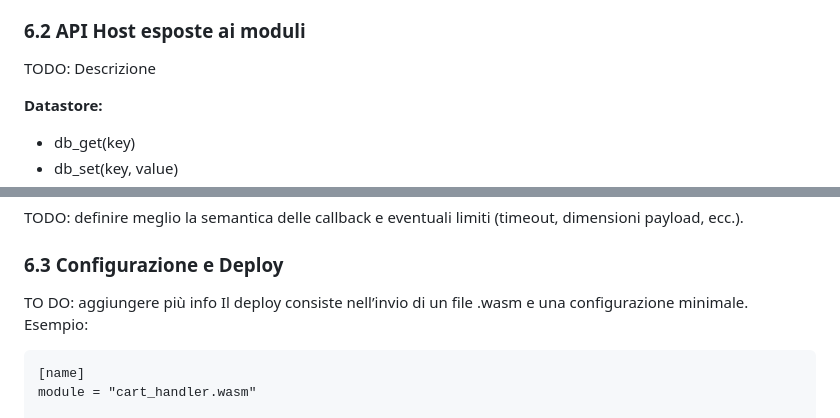
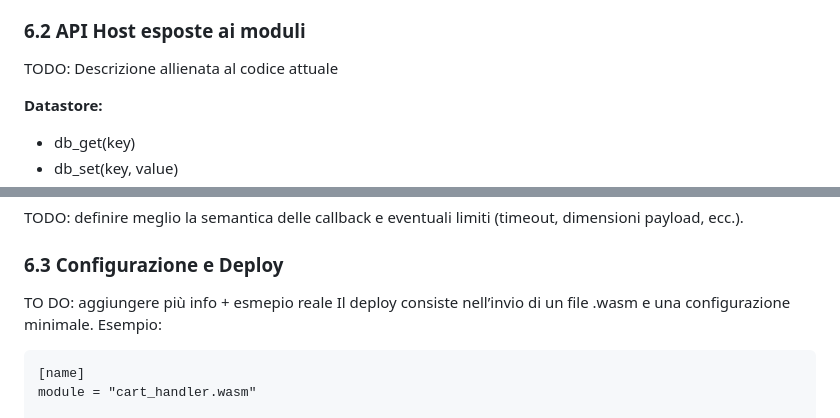
Before and after one commit to GianIac/numax, a Markdown page: WHITEPAPER.md, 2 parts joined by grey strips. GitHub-like rendering.

```diff
--- a/WHITEPAPER.md
+++ b/WHITEPAPER.md
@@ -294,7 +294,7 @@ L'idea è che un’applicazione è composta da uno o più moduli WASM che:
 
 ### 6.2 API Host esposte ai moduli
 
-TODO: Descrizione
+TODO: Descrizione allienata al codice attuale
 
 **Datastore:**
 * db_get(key)
@@ -316,7 +316,7 @@ TODO: Descrizione
 TODO: definire meglio la semantica delle callback e eventuali limiti (timeout, dimensioni payload, ecc.).
 
 ### 6.3 Configurazione e Deploy
-TO DO: aggiungere più info
+TO DO: aggiungere più info + esmepio reale
 Il deploy consiste nell’invio di un file .wasm e una configurazione minimale.
 Esempio:
 
```
